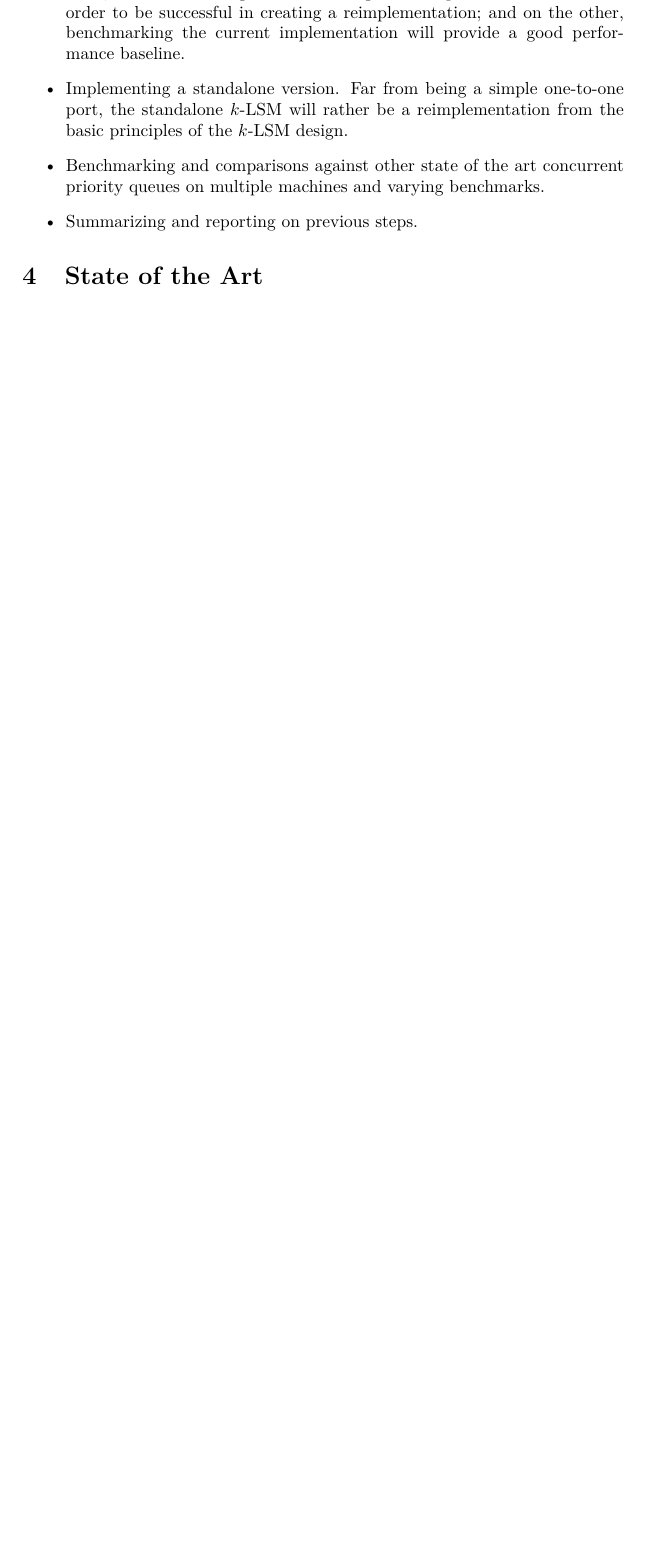
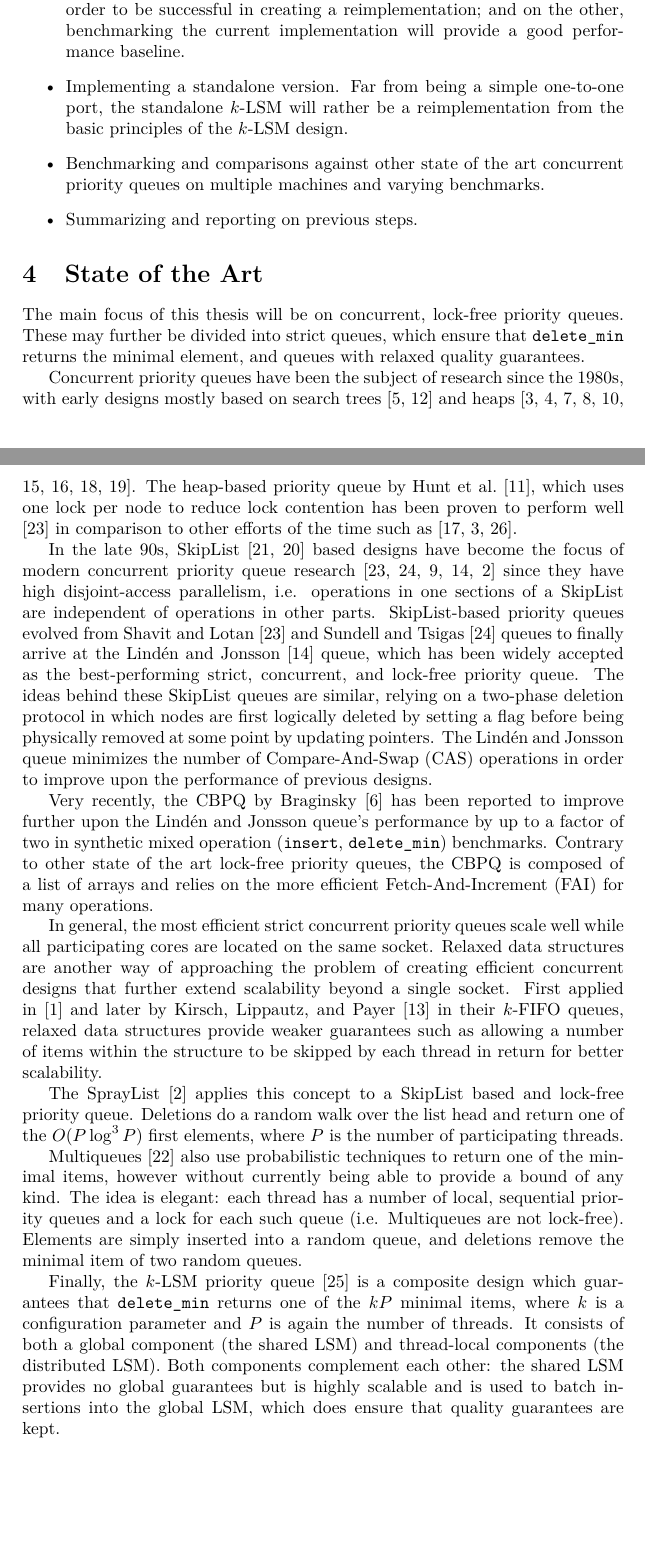
Before and after one commit to schuay/masters_thesis, a LaTeX document (proposal/proposal.tex): part of page 2 of 5 before the commit and two parts of pages 2 and 3 of 5 after it, the two joined at a grey line, cut so that both start at the same text, the shorter picture padded with empty space. Compiled offline with pdfLaTeX.

Commit message:
Proposal: State of the art

```diff
--- a/proposal/proposal.tex
+++ b/proposal/proposal.tex
@@ -32,9 +32,8 @@
 }
 
 \title{Master's Thesis Proposal \\
-       KLSM: A Relaxed Concurrent Priority Queue \\
-       Technical University of Vienna}
-\author{Jakob Gruber, 0203440 \\
+       \textsc{KLSM: A Relaxed Lock-Free Priority Queue}}
+\author{Jakob Gruber BA BSc, 0203440 \\
         Advisor: Prof. Dr. Scient. Jesper Larsson Tr\"aff}
 
 \begin{document}
@@ -140,6 +140,79 @@ Work on this thesis will proceed in several related parts:
 
 \section{State of the Art}
 
+The main focus of this thesis will be on concurrent, lock-free priority queues.
+These may further be divided into strict queues, which ensure that \lstinline|delete_min|
+returns the minimal element, and queues with relaxed quality guarantees.
+
+% Strict.
+% Hunt heap.
+
+Concurrent priority queues have been the subject of research since the 1980s, with
+early designs mostly based on search trees \cite{boyar1994chromatic,johnson1991highly} and
+heaps \cite{ayani1990lr,biswas1987simultaneous,das1996distributed,deo1992parallel,huang1991evaluation,
+luchetti1993some,mans1998portable,olariu1991optimal,prasad1995parallel}. The heap-based
+priority queue by \citeauthor{hunt1996efficient} \cite{hunt1996efficient}, which uses one lock
+per node to reduce lock contention has been proven to
+perform well \cite{shavit2000skiplist} in comparison to other efforts of the time such as
+\cite{nageshwara1988concurrent,ayani1990lr,yan1998lock}.
+
+% Strict skiplists.
+
+In the late 90s, SkipList \cite{pugh1990skip,pugh1998concurrent} based designs have become the focus
+of modern concurrent priority queue research
+\cite{shavit2000skiplist,sundell2003fast,herlihy2012art,linden2013skiplist,alistarhspraylist}
+since they have high disjoint-access parallelism, i.e. operations in one sections of a SkipList
+are independent of operations in other parts.
+SkipList-based priority queues evolved from \citeauthor{shavit2000skiplist}
+\cite{shavit2000skiplist} and \citeauthor{sundell2003fast} \cite{sundell2003fast} queues
+to finally arrive at the \citeauthor{linden2013skiplist} \cite{linden2013skiplist} queue,
+which has been widely accepted as the best-performing strict, concurrent, and lock-free
+priority queue. The ideas behind these SkipList queues are similar, relying on a two-phase deletion
+protocol in which nodes are first logically deleted by setting a flag before being physically
+removed at some point by updating pointers. The \citeauthor{linden2013skiplist} queue minimizes
+the number of Compare-And-Swap (CAS) operations in order to improve upon the performance of previous
+designs.
+
+% CBPQ.
+
+Very recently, the CBPQ by \citeauthor{cbpq} \cite{cbpq} has been reported to improve further upon
+the \citeauthor{linden2013skiplist} queue's performance by up to a factor of two in synthetic
+mixed operation (\lstinline|insert|, \lstinline|delete_min|) benchmarks. Contrary to other state of
+the art lock-free priority queues, the CBPQ is composed of a list of arrays and relies on the
+more efficient Fetch-And-Increment (FAI) for many operations.
+
+% Relaxed.
+
+In general, the most efficient strict concurrent priority queues scale well while
+all participating cores are located on the same socket.
+Relaxed data structures are another way of approaching the problem of creating efficient
+concurrent designs that further extend scalability beyond a single socket.
+First applied in \cite{afek2010quasi} and later by \citeauthor{kirsch2012fast} \cite{kirsch2012fast} in their
+$k$-FIFO queues, relaxed data structures provide weaker guarantees such as allowing a number
+of items within the structure to be skipped by each thread in return for better
+scalability.
+
+The SprayList \cite{alistarhspraylist} applies this concept to a SkipList based
+and lock-free priority queue. Deletions do a random walk over the list head
+and return one of the $O(P \log^3 P)$ first elements, where $P$ is the number of
+participating threads.
+
+Multiqueues \cite{rihani2014multiqueues} also use probabilistic techniques to
+return one of the minimal items, however without currently being able to provide
+a bound of any kind. The idea is elegant: each thread has a number of local,
+sequential priority queues and a lock for each such queue (i.e. Multiqueues are not lock-free).
+Elements are simply
+inserted into a random queue, and deletions remove the minimal item of two random
+queues.
+
+Finally, the $k$-LSM priority queue \cite{wimmer2015lock} is a composite design
+which guarantees that \lstinline|delete_min| returns one of the $kP$ minimal
+items, where $k$ is a configuration parameter and $P$ is again the number of threads.
+It consists of both a global component (the shared LSM) and thread-local components
+(the distributed LSM). Both components complement each other: the shared LSM provides
+no global guarantees but is highly scalable and is used to batch insertions into
+the global LSM, which does ensure that quality guarantees are kept.
+
 \section{Relevance to Software Engineering \& Internet Computing}
 
 The topic of this thesis firmly belongs to the areas of algorithm research
```
Also changed, not shown: proposal/bibliography.bib (+31 -0 lines), proposal/proposal.tex (12 more changed lines).
